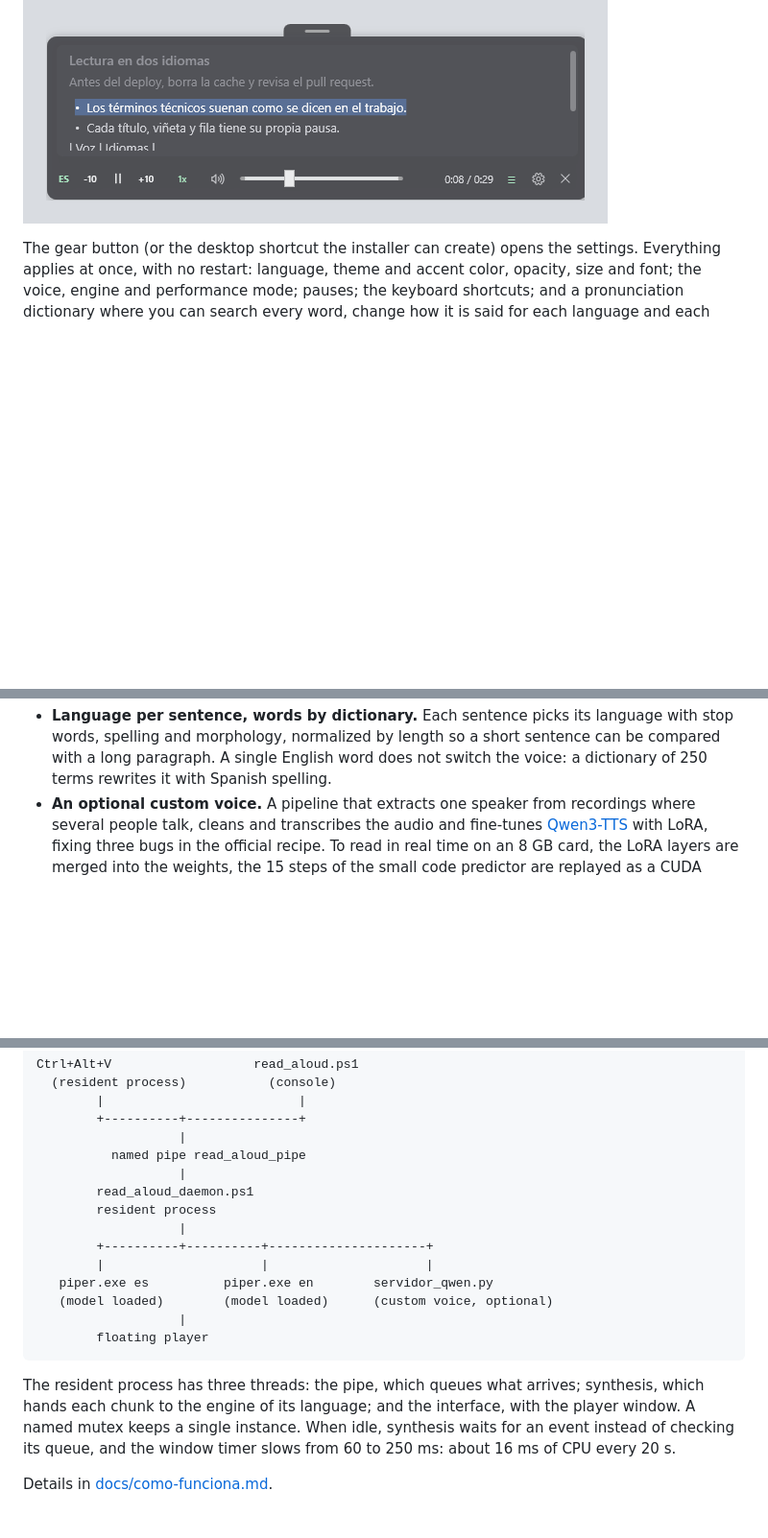
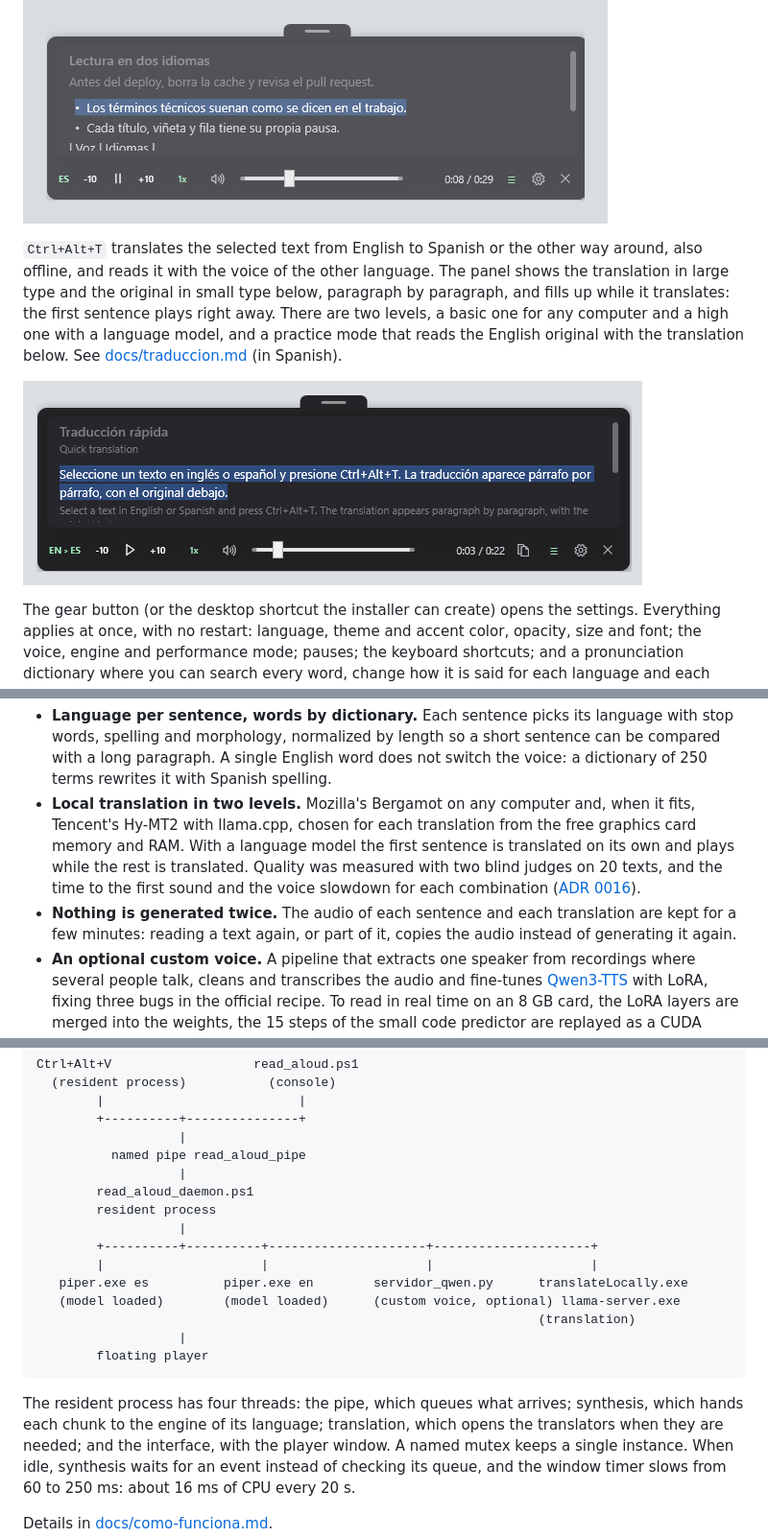
Before and after one commit to DuqueOM/read_aloud, a Markdown page: README.md, 3 parts joined by grey strips. Shown at 96% size. GitHub-like rendering; pictures changed too: docs/media/traduccion.png (added); blank space fills up the shorter version.

````diff
--- a/README.md
+++ b/README.md
@@ -53,6 +54,17 @@ can be selected and copied with a right click. With the text open, the window
 can be resized from any side or corner, and it moves with the tab on top.
 
 ![The text panel: the current sentence highlighted and what was read dimmed](docs/media/panel.png)
+
+`Ctrl+Alt+T` translates the selected text from English to Spanish or the other
+way around, also offline, and reads it with the voice of the other language.
+The panel shows the translation in large type and the original in small type
+below, paragraph by paragraph, and fills up while it translates: the first
+sentence plays right away. There are two levels, a basic one for any computer
+and a high one with a language model, and a practice mode that reads the
+English original with the translation below. See
+[docs/traduccion.md](docs/traduccion.md) (in Spanish).
+
+![The panel with a translation: the Spanish text in large type and the English original below](docs/media/traduccion.png)
 
 The gear button (or the desktop shortcut the installer can create) opens the
 settings. Everything applies at once, with no restart: language, theme and
@@ -90,6 +102,16 @@ The detailed documentation in [docs/](docs/) is in Spanish.
   a short sentence can be compared with a long paragraph. A single English
   word does not switch the voice: a dictionary of 250 terms rewrites it with
   Spanish spelling.
+- **Local translation in two levels.** Mozilla's Bergamot on any computer and,
+  when it fits, Tencent's Hy-MT2 with llama.cpp, chosen for each translation
+  from the free graphics card memory and RAM. With a language model the first
+  sentence is translated on its own and plays while the rest is translated.
+  Quality was measured with two blind judges on 20 texts, and the time to the
+  first sound and the voice slowdown for each combination
+  ([ADR 0016](docs/adr/0016-traduccion-local.md)).
+- **Nothing is generated twice.** The audio of each sentence and each
+  translation are kept for a few minutes: reading a text again, or part of it,
+  copies the audio instead of generating it again.
 - **An optional custom voice.** A pipeline that extracts one speaker from
   recordings where several people talk, cleans and transcribes the audio and
   fine-tunes [Qwen3-TTS](https://github.com/QwenLM/Qwen3-TTS) with LoRA,
@@ -215,17 +248,19 @@ Ctrl+Alt+V                   read_aloud.ps1
         read_aloud_daemon.ps1
         resident process
                    |
-        +----------+----------+---------------------+
-        |                     |                     |
-   piper.exe es          piper.exe en        servidor_qwen.py
-   (model loaded)        (model loaded)      (custom voice, optional)
+        +----------+----------+---------------------+---------------------+
+        |                     |                     |                     |
+   piper.exe es          piper.exe en        servidor_qwen.py      translateLocally.exe
+   (model loaded)        (model loaded)      (custom voice, optional) llama-server.exe
+                                                                   (translation)
                    |
         floating player
 ```
 
-The resident process has three threads: the pipe, which queues what arrives;
-synthesis, which hands each chunk to the engine of its language; and the
-interface, with the player window. A named mutex keeps a single instance.
+The resident process has four threads: the pipe, which queues what arrives;
+synthesis, which hands each chunk to the engine of its language; translation,
+which opens the translators when they are needed; and the interface, with the
+player window. A named mutex keeps a single instance.
 When idle, synthesis waits for an event instead of checking its queue, and
 the window timer slows from 60 to 250 ms: about 16 ms of CPU every 20 s.
 
````
Also changed, not shown: other parts of README.md (+19 -3 lines), README.es.md (+48 -10 lines), docs/media/ajustes_traduccion.png (added).
